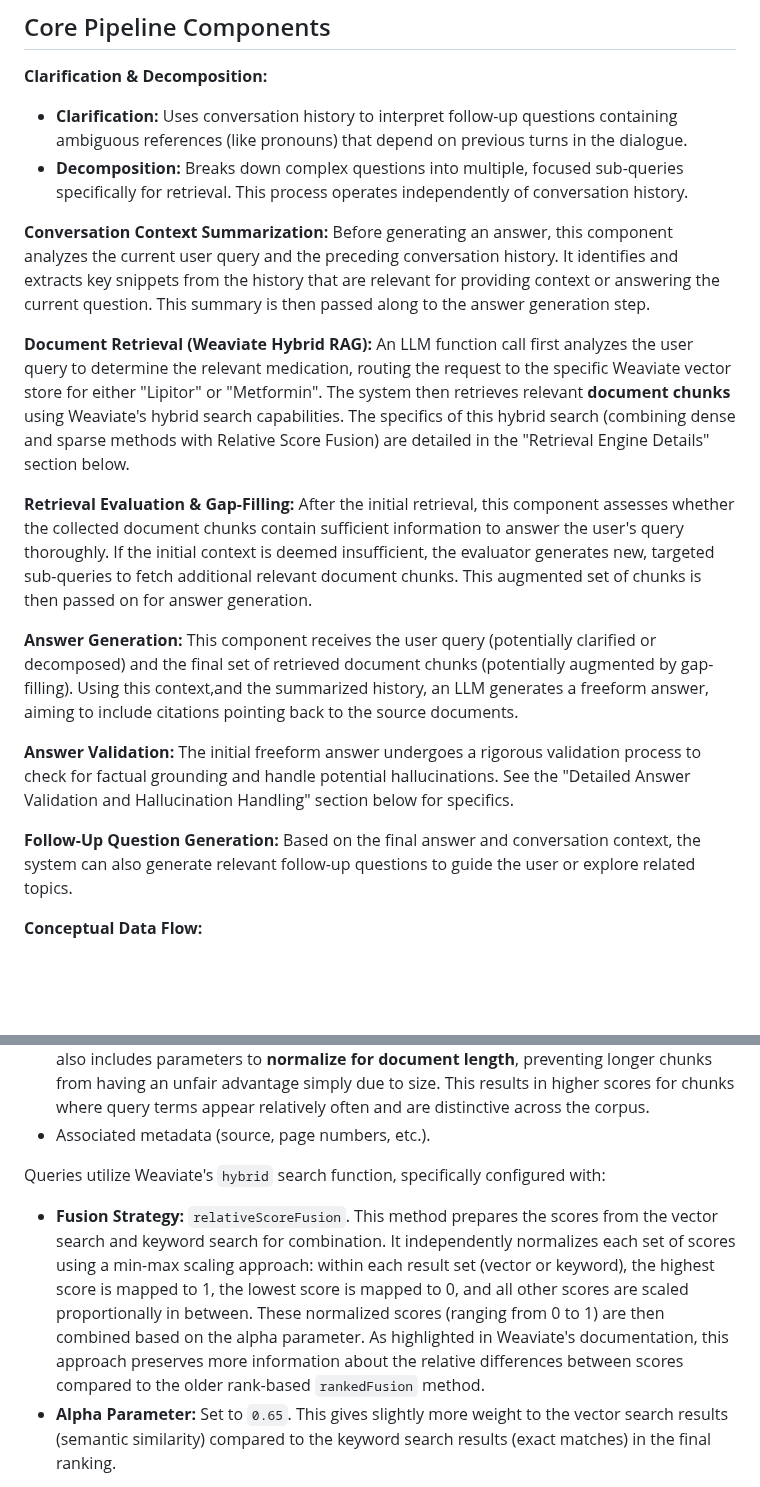
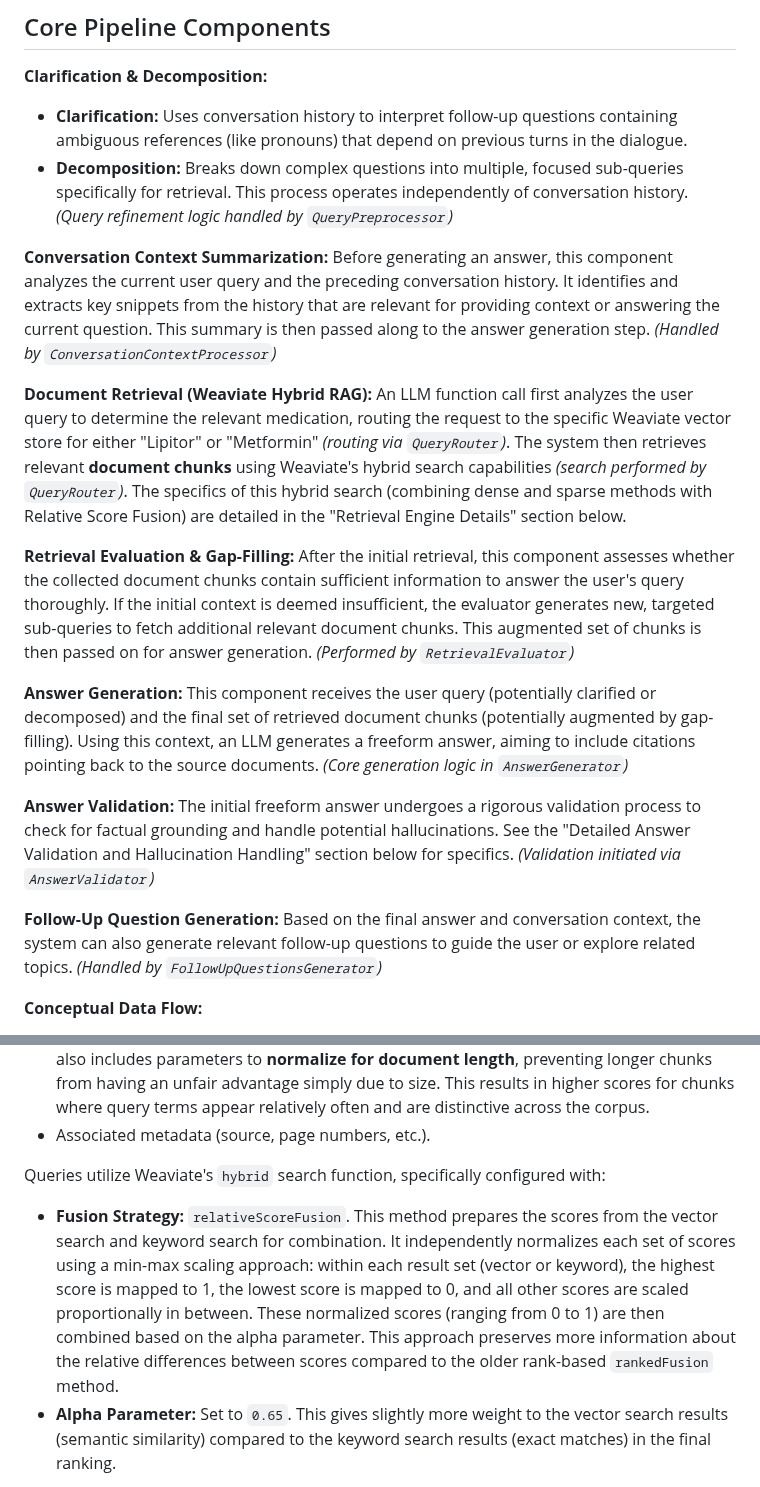
Before and after one commit to timpowellgit/healthcare-rag, a Markdown page: README.md, 2 parts joined by grey strips. GitHub-like rendering; blank space fills up the shorter version.

Commit message:
Enhance README.md to clarify component responsibilities and processing logic
- Added specific references to the classes responsible for query refinement, context summarization, document retrieval, answer generation, and validation processes, improving clarity on system architecture.
- Updated descriptions to include details on the handling of query routing and evaluation, ensuring comprehensive understanding of the workflow.
- Enhanced the explanation of the retrieval evaluation and gap-filling process, emphasizing the role of the `RetrievalEvaluator` class in augmenting document chunks for answer generation.

```diff
--- a/README.md
+++ b/README.md
@@ -19,18 +19,19 @@ This orchestrated approach, powered by technologies like Weaviate, OpenAI, and D
 **Clarification & Decomposition:**
 *   **Clarification:** Uses conversation history to interpret follow-up questions containing ambiguous references (like pronouns) that depend on previous turns in the dialogue.
 *   **Decomposition:** Breaks down complex questions into multiple, focused sub-queries specifically for retrieval. This process operates independently of conversation history.
+*(Query refinement logic handled by `QueryPreprocessor`)*
 
-**Conversation Context Summarization:** Before generating an answer, this component analyzes the current user query and the preceding conversation history. It identifies and extracts key snippets from the history that are relevant for providing context or answering the current question. This summary is then passed along to the answer generation step.
+**Conversation Context Summarization:** Before generating an answer, this component analyzes the current user query and the preceding conversation history. It identifies and extracts key snippets from the history that are relevant for providing context or answering the current question. This summary is then passed along to the answer generation step. *(Handled by `ConversationContextProcessor`)*
 
-**Document Retrieval (Weaviate Hybrid RAG):** An LLM function call first analyzes the user query to determine the relevant medication, routing the request to the specific Weaviate vector store for either "Lipitor" or "Metformin". The system then retrieves relevant **document chunks** using Weaviate's hybrid search capabilities. The specifics of this hybrid search (combining dense and sparse methods with Relative Score Fusion) are detailed in the "Retrieval Engine Details" section below.
+**Document Retrieval (Weaviate Hybrid RAG):** An LLM function call first analyzes the user query to determine the relevant medication, routing the request to the specific Weaviate vector store for either "Lipitor" or "Metformin" *(routing via `QueryRouter`)*. The system then retrieves relevant **document chunks** using Weaviate's hybrid search capabilities *(search performed by `QueryRouter`)*. The specifics of this hybrid search (combining dense and sparse methods with Relative Score Fusion) are detailed in the "Retrieval Engine Details" section below.
 
-**Retrieval Evaluation & Gap-Filling:** After the initial retrieval, this component assesses whether the collected document chunks contain sufficient information to answer the user's query thoroughly. If the initial context is deemed insufficient, the evaluator generates new, targeted sub-queries to fetch additional relevant document chunks. This augmented set of chunks is then passed on for answer generation.
+**Retrieval Evaluation & Gap-Filling:** After the initial retrieval, this component assesses whether the collected document chunks contain sufficient information to answer the user's query thoroughly. If the initial context is deemed insufficient, the evaluator generates new, targeted sub-queries to fetch additional relevant document chunks. This augmented set of chunks is then passed on for answer generation. *(Performed by `RetrievalEvaluator`)*
 
-**Answer Generation:** This component receives the user query (potentially clarified or decomposed) and the final set of retrieved document chunks (potentially augmented by gap-filling). Using this context,and the summarized history, an LLM generates a freeform answer, aiming to include citations pointing back to the source documents.
+**Answer Generation:** This component receives the user query (potentially clarified or decomposed) and the final set of retrieved document chunks (potentially augmented by gap-filling). Using this context, an LLM generates a freeform answer, aiming to include citations pointing back to the source documents. *(Core generation logic in `AnswerGenerator`)*
 
-**Answer Validation:** The initial freeform answer undergoes a rigorous validation process to check for factual grounding and handle potential hallucinations. See the "Detailed Answer Validation and Hallucination Handling" section below for specifics.
+**Answer Validation:** The initial freeform answer undergoes a rigorous validation process to check for factual grounding and handle potential hallucinations. See the "Detailed Answer Validation and Hallucination Handling" section below for specifics. *(Validation initiated via `AnswerValidator`)*
 
-**Follow-Up Question Generation:** Based on the final answer and conversation context, the system can also generate relevant follow-up questions to guide the user or explore related topics.
+**Follow-Up Question Generation:** Based on the final answer and conversation context, the system can also generate relevant follow-up questions to guide the user or explore related topics. *(Handled by `FollowUpQuestionsGenerator`)*
 
 **Conceptual Data Flow:**
 
@@ -157,7 +158,7 @@ flowchart TD
 *   Associated metadata (source, page numbers, etc.).
 
 Queries utilize Weaviate's `hybrid` search function, specifically configured with:
-*   **Fusion Strategy:** `relativeScoreFusion`. This method prepares the scores from the vector search and keyword search for combination. It independently normalizes each set of scores using a min-max scaling approach: within each result set (vector or keyword), the highest score is mapped to 1, the lowest score is mapped to 0, and all other scores are scaled proportionally in between. These normalized scores (ranging from 0 to 1) are then combined based on the alpha parameter. As highlighted in Weaviate's documentation, this approach preserves more information about the relative differences between scores compared to the older rank-based `rankedFusion` method.
+*   **Fusion Strategy:** `relativeScoreFusion`. This method prepares the scores from the vector search and keyword search for combination. It independently normalizes each set of scores using a min-max scaling approach: within each result set (vector or keyword), the highest score is mapped to 1, the lowest score is mapped to 0, and all other scores are scaled proportionally in between. These normalized scores (ranging from 0 to 1) are then combined based on the alpha parameter. This approach preserves more information about the relative differences between scores compared to the older rank-based `rankedFusion` method.
 *   **Alpha Parameter:** Set to `0.65`. This gives slightly more weight to the vector search results (semantic similarity) compared to the keyword search results (exact matches) in the final ranking.
 
 The system utilizes OpenAI's function calling capability to route the query to the appropriate Weaviate collection(s). Predefined function descriptions, one for each collection (e.g., "query_lipitor", "query_metformin"), are provided to the LLM along with the user query. The LLM analyzes the query and selects the relevant function(s) to call, thereby determining which specific collection(s) (Lipitor or Metformin) should be targeted for the subsequent hybrid search.
```
Also changed, not shown: other parts of README.md (+5 -5 lines).
